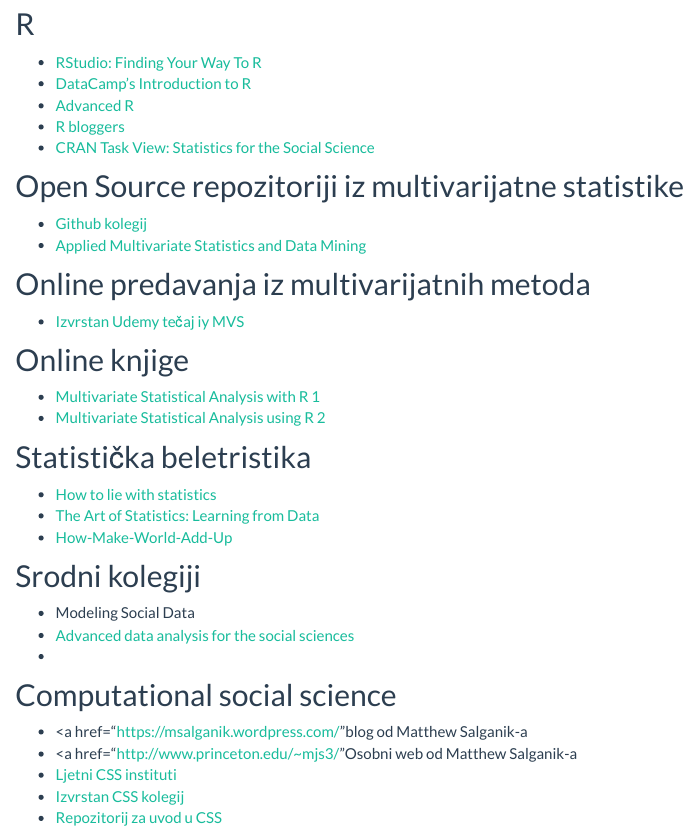
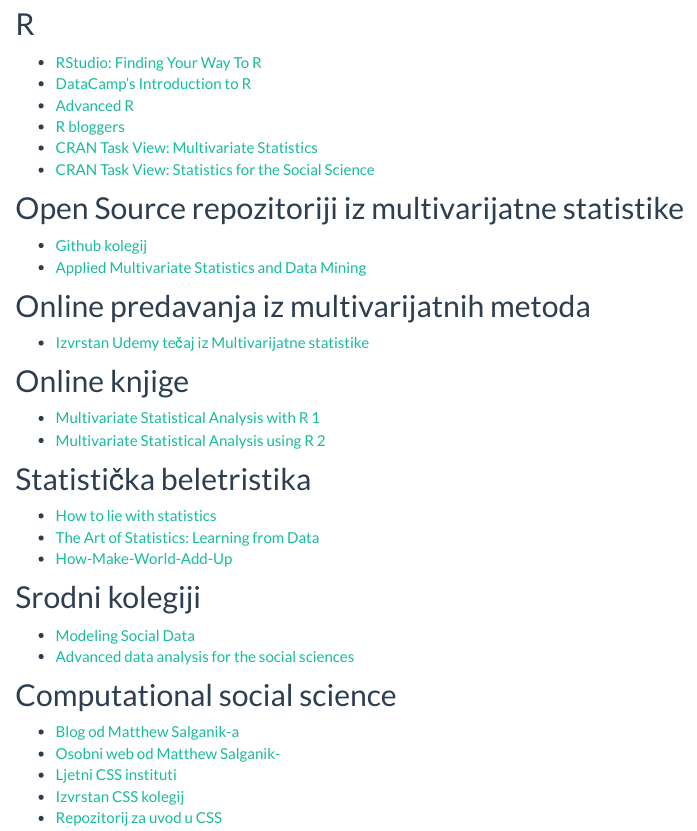
Before and after one commit to lusiki/WebMultiVar, an R Markdown document (resources.Rmd): the page in a window 1100 px wide, from 160 px down. Rendered offline with R 4.5, knitr and Pandoc, with nearby package versions.

Commit message:
weiter referencen

```diff
--- a/resources.Rmd
+++ b/resources.Rmd
@@ -15,8 +15,10 @@
 <li><a href="https://www.datacamp.com/courses/free-introduction-to-r">DataCamp's Introduction to R</a></li>
 <li><a href="http://adv-r.had.co.nz/">Advanced R</a></li>
 <li><a href="https://www.r-bloggers.com/">R bloggers</a></li>
+<li><a href="https://cran.r-project.org/web/views/Multivariate.html">CRAN Task View: Multivariate Statistics</a></li>
 <li><a href="https://cran.r-project.org/web/views/SocialSciences.html">CRAN Task View: Statistics for the Social Science</a></li
 </ul>
+
 
 ## Open Source repozitoriji iz multivarijatne statistike
 
@@ -31,7 +33,7 @@
 ## Online predavanja iz multivarijatnih metoda
 
 <ul>
-<li><a href="https://www.udemy.com/course/applied-multivariate-analysis-with-r/?utm_source=adwords&utm_medium=udemyads&utm_campaign=LongTail_la.EN_cc.ROW&utm_content=deal4584&utm_term=_._ag_77879424214_._ad_437497333845_._kw__._de_c_._dm__._pl__._ti_dsa-1007766171552_._li_20229_._pd__._&matchtype=b&gclid=Cj0KCQiAvbiBBhD-ARIsAGM48bwurNZTDDJ71ffigbknOBbdua2-BA57vUG0O7qSHJlK5QBm-RkIxmsaAsqjEALw_wcB">Izvrstan Udemy tečaj iy MVS</a></li>
+<li><a href="https://www.udemy.com/course/applied-multivariate-analysis-with-r/?utm_source=adwords&utm_medium=udemyads&utm_campaign=LongTail_la.EN_cc.ROW&utm_content=deal4584&utm_term=_._ag_77879424214_._ad_437497333845_._kw__._de_c_._dm__._pl__._ti_dsa-1007766171552_._li_20229_._pd__._&matchtype=b&gclid=Cj0KCQiAvbiBBhD-ARIsAGM48bwurNZTDDJ71ffigbknOBbdua2-BA57vUG0O7qSHJlK5QBm-RkIxmsaAsqjEALw_wcB">Izvrstan Udemy tečaj iz Multivarijatne statistike</a></li>
 </ul>
 
 
@@ -63,5 +65,5 @@
 
 
 <ul>
-<li><a href="http://modelingsocialdata.org/"></a>Modeling Social Data</li>
+<li><a href="http://modelingsocialdata.org/">Modeling Social Data</a></li>
 <li><a href="http://www.princeton.edu/~mjs3/soc504_s2015/#">Advanced data analysis for the social sciences</a></li>
@@ -74,8 +75,8 @@
 
 
 <ul>
-<li><a href="https://msalganik.wordpress.com/"</a>blog od Matthew Salganik-a</li>
-<li><a href="http://www.princeton.edu/~mjs3/"</a>Osobni web od Matthew Salganik-a</li>
+<li><a href="https://msalganik.wordpress.com/">Blog od Matthew Salganik-a</a></li>
+<li><a href="http://www.princeton.edu/~mjs3/">Osobni web od Matthew Salganik-</a></li>
 <li><a href="https://sicss.io/">Ljetni CSS instituti</a></li>
 <li><a href="http://pablobarbera.com/POIR613/index.html">Izvrstan CSS kolegij</a></li>
 <li><a href="http://pablobarbera.com/POIR613/index.html">Repozitorij za uvod u CSS</a></li>
```
Also changed, not shown: resources.Rmd (1 more changed lines), 1 other file.
